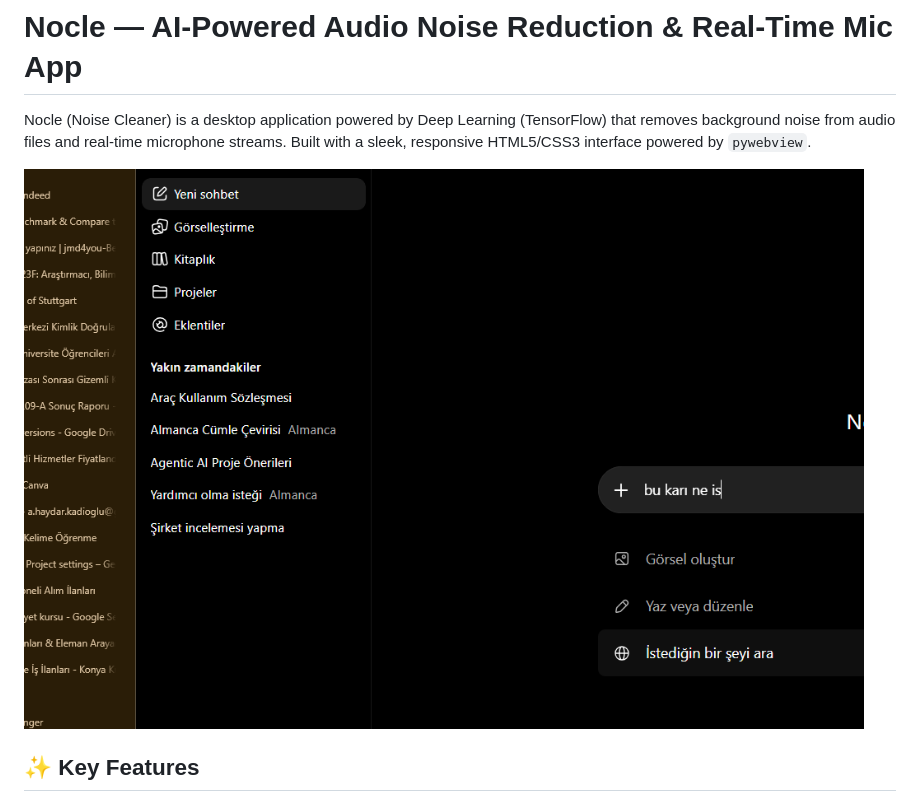
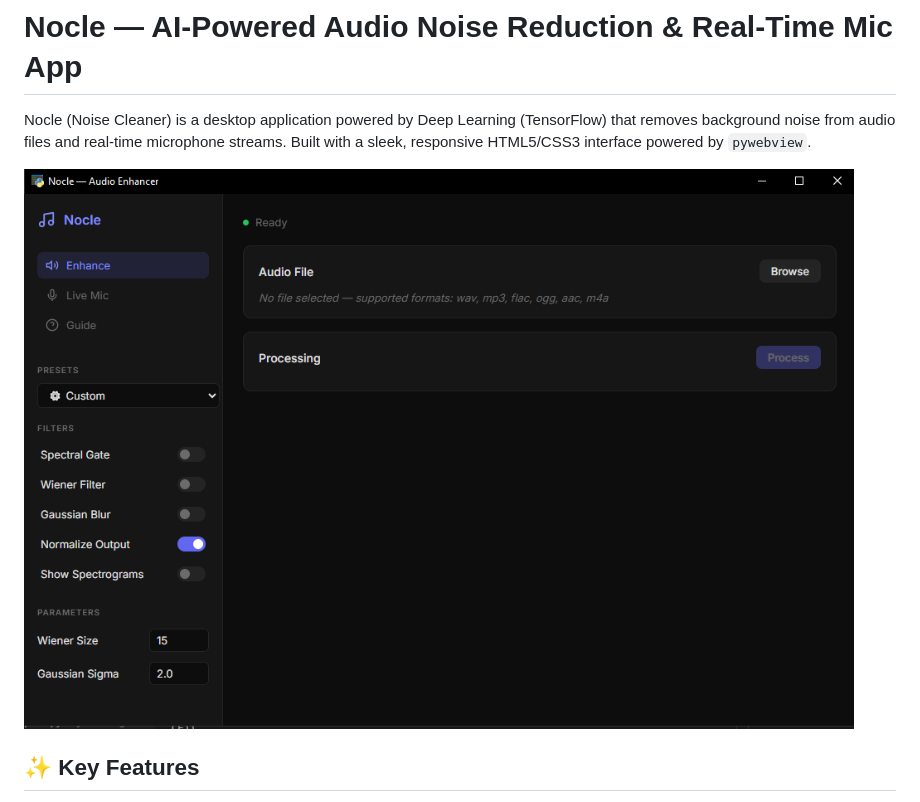
Before and after one commit to haydarkadioglu/nocle-app, a Markdown page: README.md, the part around the change. Rendered like a GitHub page; pictures changed too: images/1.png (deleted), images/image.png (added).

Commit message:
change-image

```diff
--- a/README.md
+++ b/README.md
@@ -2,7 +2,7 @@
 
 Nocle (Noise Cleaner) is a desktop application powered by Deep Learning (TensorFlow) that removes background noise from audio files and real-time microphone streams. Built with a sleek, responsive HTML5/CSS3 interface powered by `pywebview`.
 
-![Nocle UI Preview](images/1.png)
+![Nocle UI Preview](images/image.png)
 
 ## ✨ Key Features
 
```
Also changed, not shown: images/2.png (deleted), images/preview.png (deleted).
